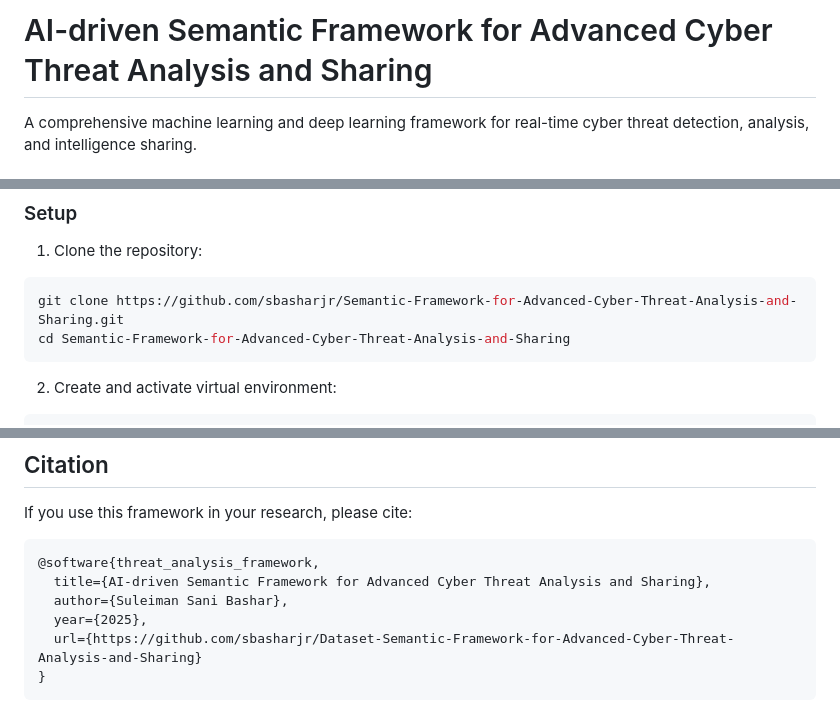
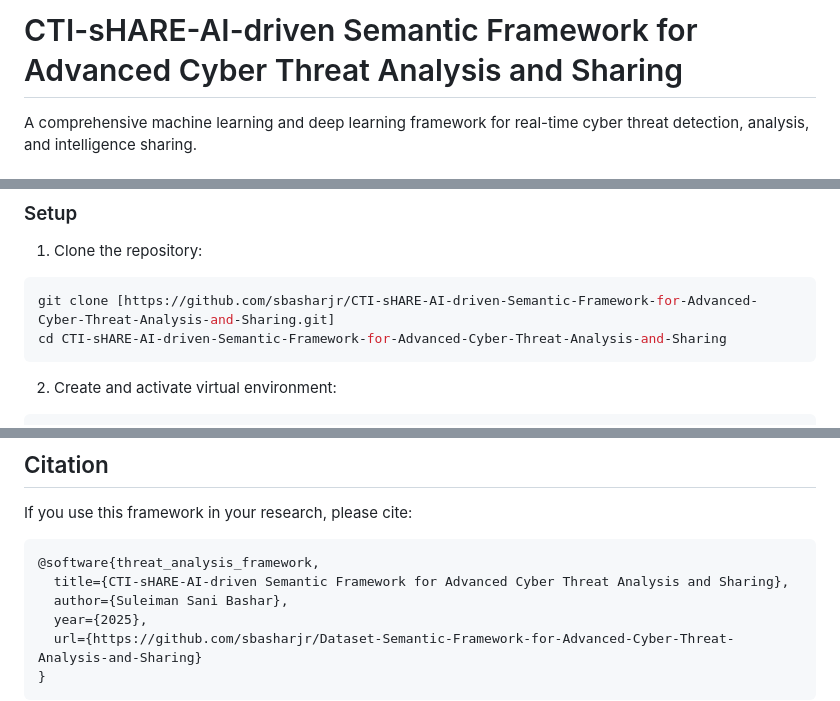
Before and after one commit to sbasharjr/CTI-sHARE-AI-driven-Semantic-Framework-for-Advanced-Cyber-Threat-Analysis-and-Sharing, a Markdown page: README.md, 3 parts joined by grey strips. GitHub-like rendering.

Commit message:
Rename project to CTI-sHARE and update links
Updated the project name and repository links in the README.

````diff
--- a/README.md
+++ b/README.md
@@ -1,4 +1,4 @@
-# AI-driven Semantic Framework for Advanced Cyber Threat Analysis and Sharing
+# CTI-sHARE-AI-driven Semantic Framework for Advanced Cyber Threat Analysis and Sharing
 
 A comprehensive machine learning and deep learning framework for real-time cyber threat detection, analysis, and intelligence sharing.
 
@@ -81,8 +81,8 @@ Dataset-Semantic-Framework/
 
 1. Clone the repository:
 ```bash
-git clone https://github.com/sbasharjr/Semantic-Framework-for-Advanced-Cyber-Threat-Analysis-and-Sharing.git
-cd Semantic-Framework-for-Advanced-Cyber-Threat-Analysis-and-Sharing
+git clone [https://github.com/sbasharjr/CTI-sHARE-AI-driven-Semantic-Framework-for-Advanced-Cyber-Threat-Analysis-and-Sharing.git]
+cd CTI-sHARE-AI-driven-Semantic-Framework-for-Advanced-Cyber-Threat-Analysis-and-Sharing
 ```
 
 2. Create and activate virtual environment:
@@ -386,7 +386,7 @@ If you use this framework in your research, please cite:
 
 ```bibtex
 @software{threat_analysis_framework,
-  title={AI-driven Semantic Framework for Advanced Cyber Threat Analysis and Sharing},
+  title={CTI-sHARE-AI-driven Semantic Framework for Advanced Cyber Threat Analysis and Sharing},
   author={Suleiman Sani Bashar},
   year={2025},
   url={https://github.com/sbasharjr/Dataset-Semantic-Framework-for-Advanced-Cyber-Threat-Analysis-and-Sharing}
````
